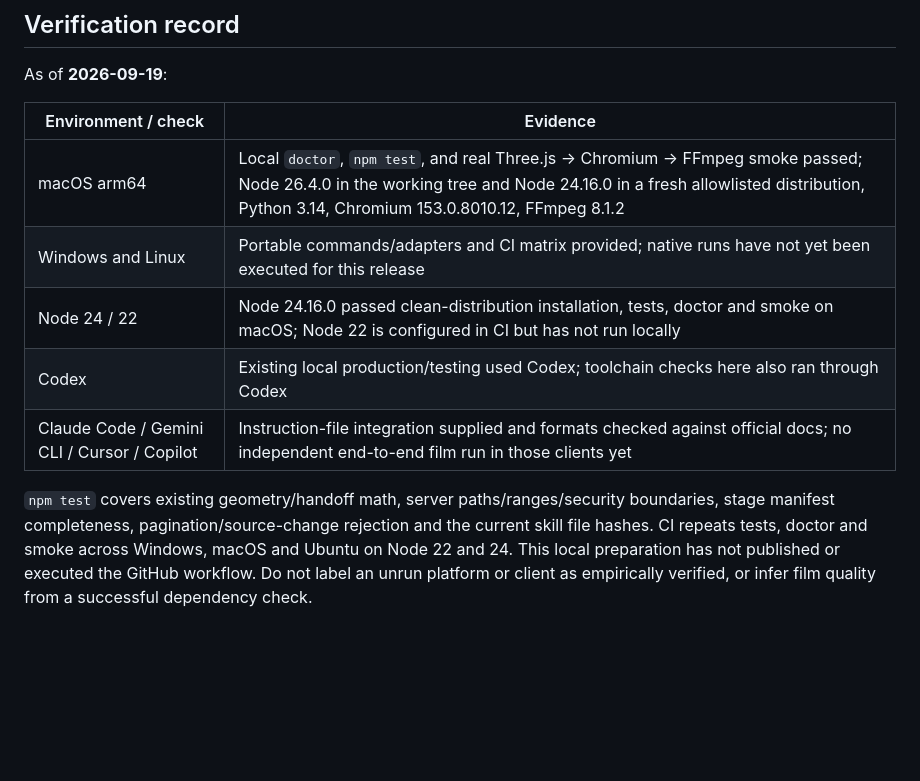
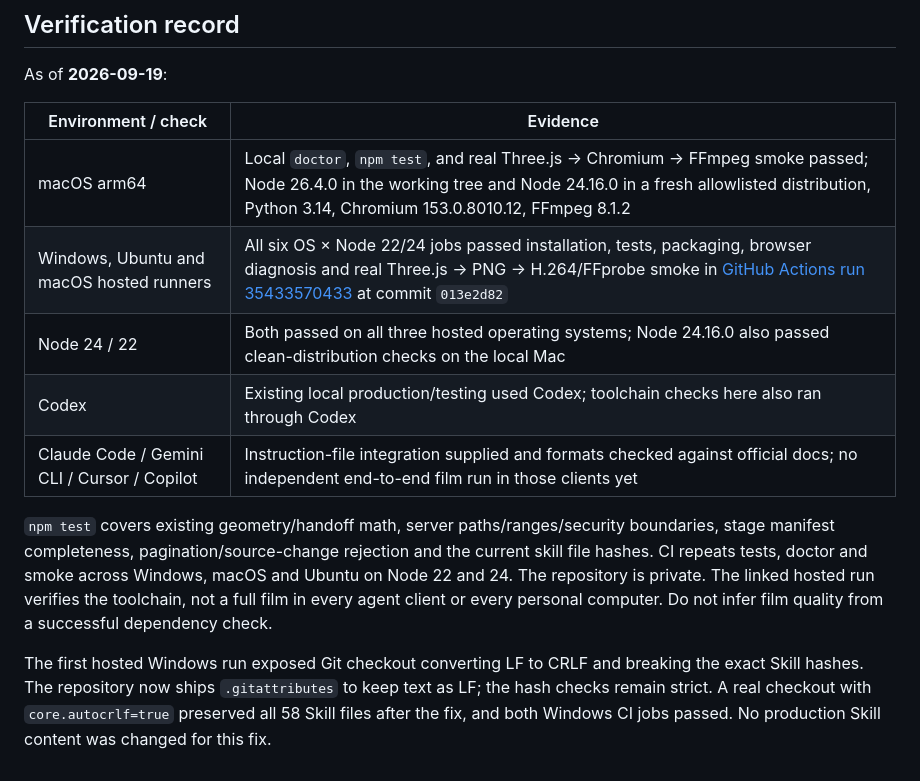
Before and after one commit to erduo1998-cell/agent-motion, a Markdown page: docs/compatibility.md, the part around the change. Rendered like a GitHub page; blank space fills up the shorter version.

```diff
--- a/docs/compatibility.md
+++ b/docs/compatibility.md
@@ -103,9 +103,11 @@ As of **2026-09-19**:
 | Environment / check | Evidence |
 | --- | --- |
 | macOS arm64 | Local `doctor`, `npm test`, and real Three.js → Chromium → FFmpeg smoke passed; Node 26.4.0 in the working tree and Node 24.16.0 in a fresh allowlisted distribution, Python 3.14, Chromium 153.0.8010.12, FFmpeg 8.1.2 |
-| Windows and Linux | Portable commands/adapters and CI matrix provided; native runs have not yet been executed for this release |
-| Node 24 / 22 | Node 24.16.0 passed clean-distribution installation, tests, doctor and smoke on macOS; Node 22 is configured in CI but has not run locally |
+| Windows, Ubuntu and macOS hosted runners | All six OS × Node 22/24 jobs passed installation, tests, packaging, browser diagnosis and real Three.js → PNG → H.264/FFprobe smoke in [GitHub Actions run 35433570433](https://github.com/erduo1998-cell/agent-motion/actions/runs/35433570433) at commit `013e2d82` |
+| Node 24 / 22 | Both passed on all three hosted operating systems; Node 24.16.0 also passed clean-distribution checks on the local Mac |
 | Codex | Existing local production/testing used Codex; toolchain checks here also ran through Codex |
 | Claude Code / Gemini CLI / Cursor / Copilot | Instruction-file integration supplied and formats checked against official docs; no independent end-to-end film run in those clients yet |
 
-`npm test` covers existing geometry/handoff math, server paths/ranges/security boundaries, stage manifest completeness, pagination/source-change rejection and the current skill file hashes. CI repeats tests, doctor and smoke across Windows, macOS and Ubuntu on Node 22 and 24. This local preparation has not published or executed the GitHub workflow. Do not label an unrun platform or client as empirically verified, or infer film quality from a successful dependency check.
+`npm test` covers existing geometry/handoff math, server paths/ranges/security boundaries, stage manifest completeness, pagination/source-change rejection and the current skill file hashes. CI repeats tests, doctor and smoke across Windows, macOS and Ubuntu on Node 22 and 24. The repository is private. The linked hosted run verifies the toolchain, not a full film in every agent client or every personal computer. Do not infer film quality from a successful dependency check.
+
+The first hosted Windows run exposed Git checkout converting LF to CRLF and breaking the exact Skill hashes. The repository now ships `.gitattributes` to keep text as LF; the hash checks remain strict. A real checkout with `core.autocrlf=true` preserved all 58 Skill files after the fix, and both Windows CI jobs passed. No production Skill content was changed for this fix.
```
Also changed, not shown: docs/release-readiness.md (+9 -3 lines).
